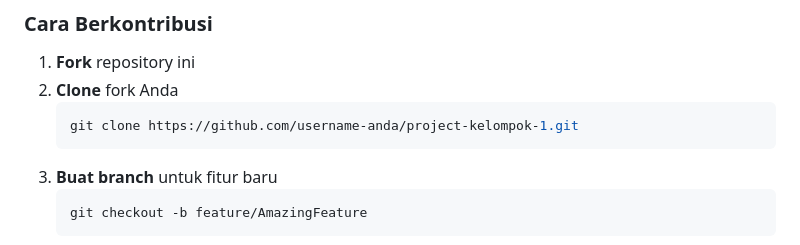
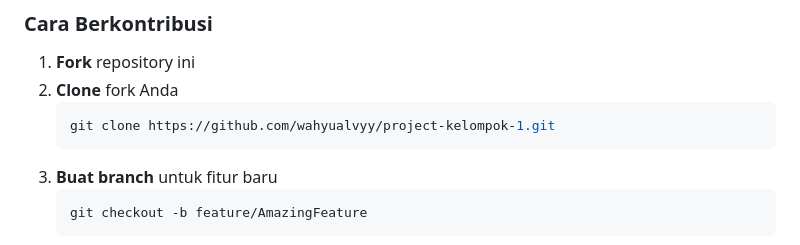
Before and after one commit to wahyualvyy/project-kelompok-1, a Markdown page: README.md, the part around one of its changes. Drawn GitHub-style.

````diff
--- a/README.md
+++ b/README.md
@@ -211,7 +218,7 @@ Kami sangat menghargai setiap kontribusi! Berikut panduan untuk berkontribusi:
 1. **Fork** repository ini
 2. **Clone** fork Anda
    ```bash
-   git clone https://github.com/username-anda/project-kelompok-1.git
+   git clone https://github.com/wahyualvyy/project-kelompok-1.git
    ```
 3. **Buat branch** untuk fitur baru
    ```bash
````
Also changed, not shown: other parts of README.md (+14 -7 lines).
